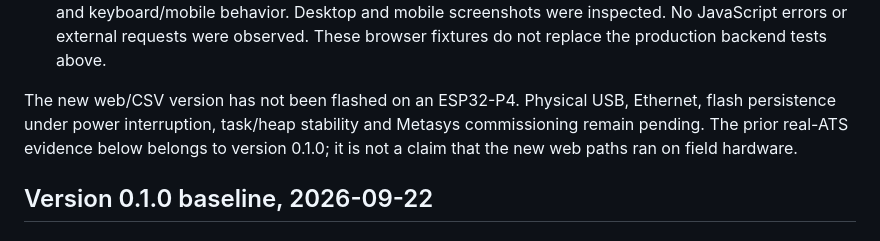
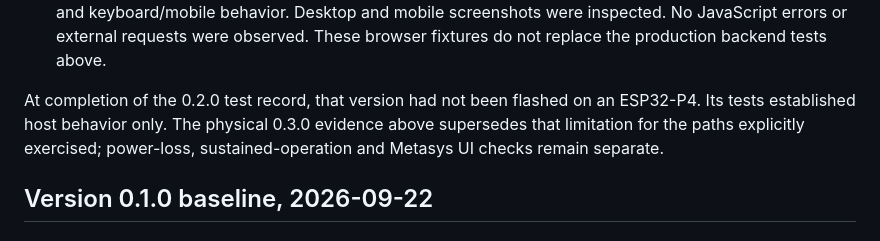
Before and after one commit to JimBoHa/ESP32-P4-Modbus-IP-to-BACnet-IP-Protocol-Converter, a Markdown page: docs/VALIDATION.md, the part around one of its changes. Rendered like a GitHub page.

```diff
--- a/docs/VALIDATION.md
+++ b/docs/VALIDATION.md
@@ -56,10 +98,10 @@ pending. A signed build and host tests alone do not establish those results.
   were inspected. No JavaScript errors or external requests were observed.
   These browser fixtures do not replace the production backend tests above.
 
-The new web/CSV version has not been flashed on an ESP32-P4. Physical USB,
-Ethernet, flash persistence under power interruption, task/heap stability and
-Metasys commissioning remain pending. The prior real-ATS evidence below belongs
-to version 0.1.0; it is not a claim that the new web paths ran on field hardware.
+At completion of the 0.2.0 test record, that version had not been flashed on
+an ESP32-P4. Its tests established host behavior only. The physical 0.3.0
+evidence above supersedes that limitation for the paths explicitly exercised;
+power-loss, sustained-operation and Metasys UI checks remain separate.
 
 ## Version 0.1.0 baseline, 2026-09-22
 
```
Also changed, not shown: other parts of docs/VALIDATION.md (+57 -15 lines), README.md (+9 -4 lines), docs/OTA.md (+17 -2 lines).
